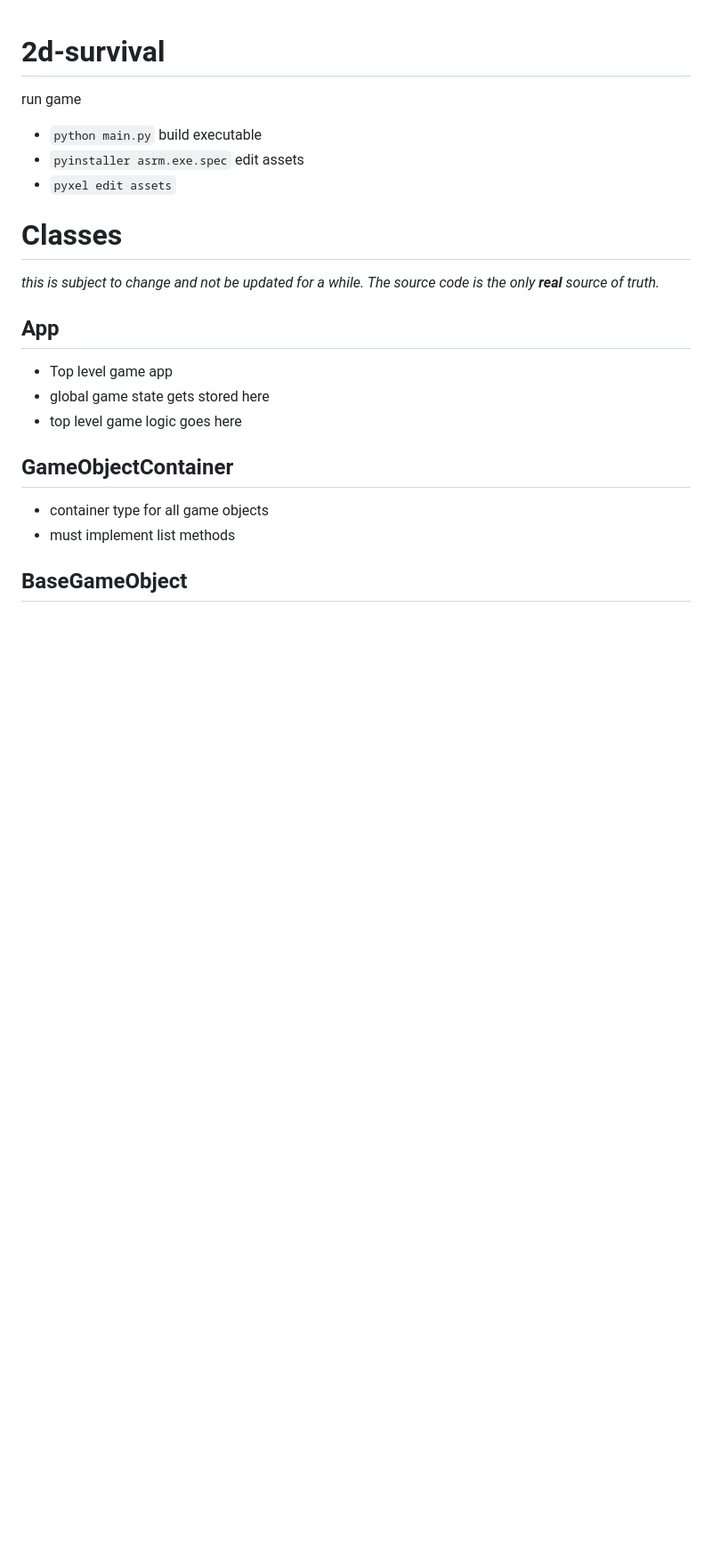
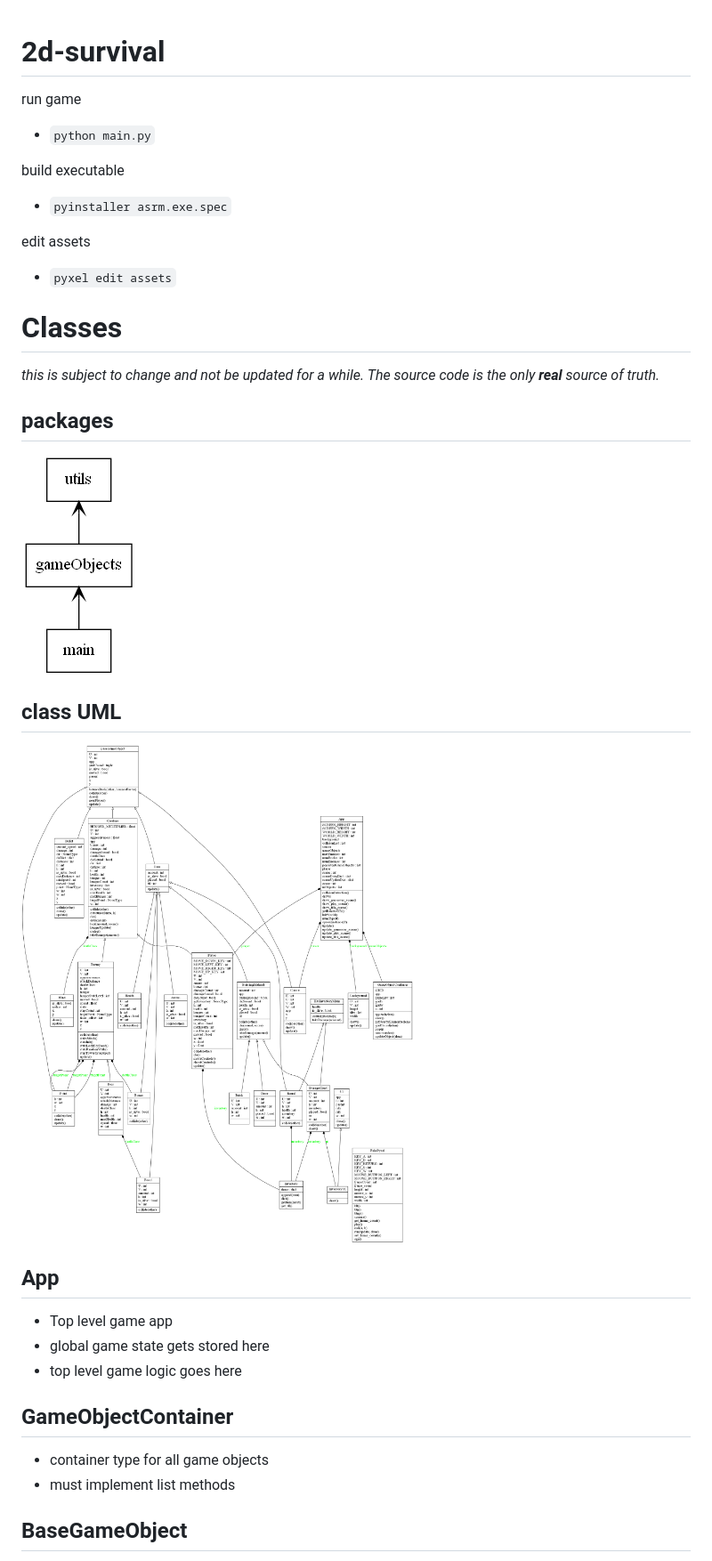
Before and after one commit to capalmer1013/2d-survival, a Markdown page: README.md, the part around the change. Shown: that part at 89% size. GitHub-like rendering; pictures changed too: classes.png (added), packages.png (added); blank space fills up the shorter version.

Commit message:
updated docs with some UML

```diff
--- a/README.md
+++ b/README.md
@@ -2,13 +2,21 @@
 
 run game
 - `python main.py`
+
 build executable
 - `pyinstaller asrm.exe.spec`
+
 edit assets
 - `pyxel edit assets`
 
 # Classes
 _this is subject to change and not be updated for a while. The source code is the only **real** source of truth._
+
+## packages
+![packages](./packages.png)
+
+## class UML
+![classes](./classes.png)
 
 ## App
 - Top level game app
```
Also changed, not shown: 1 other file.
